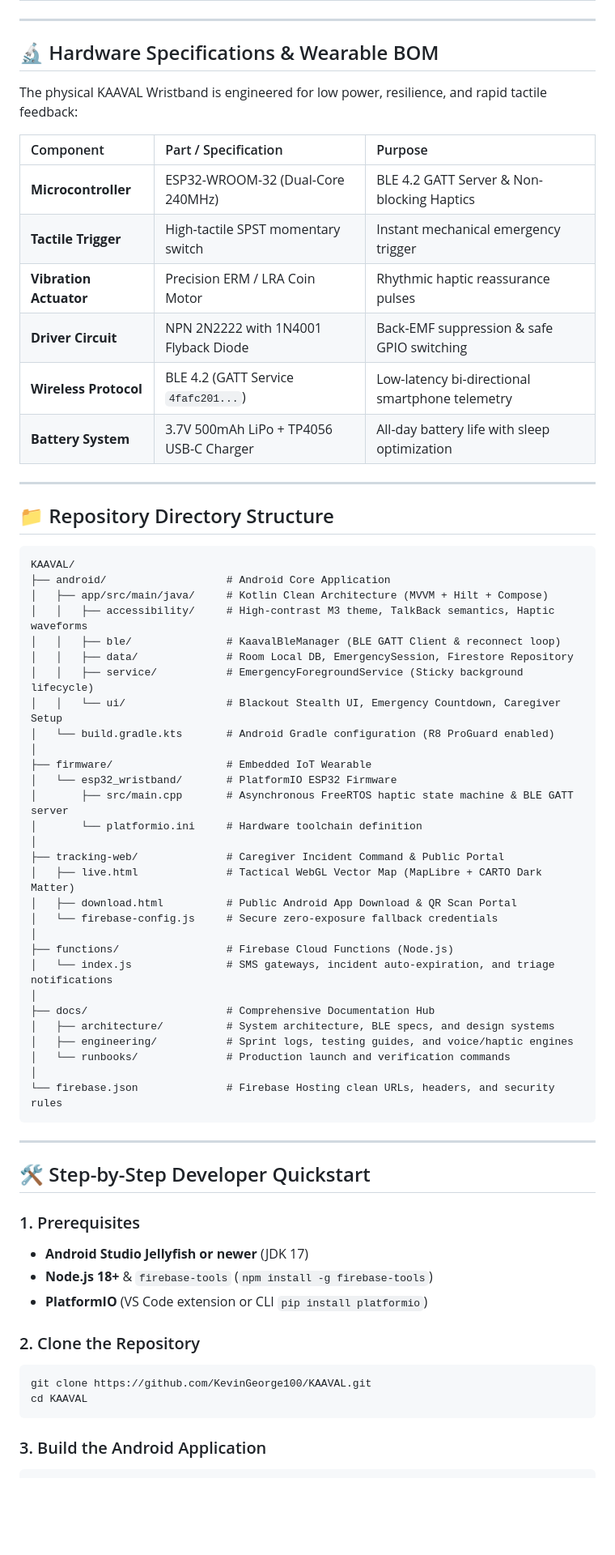
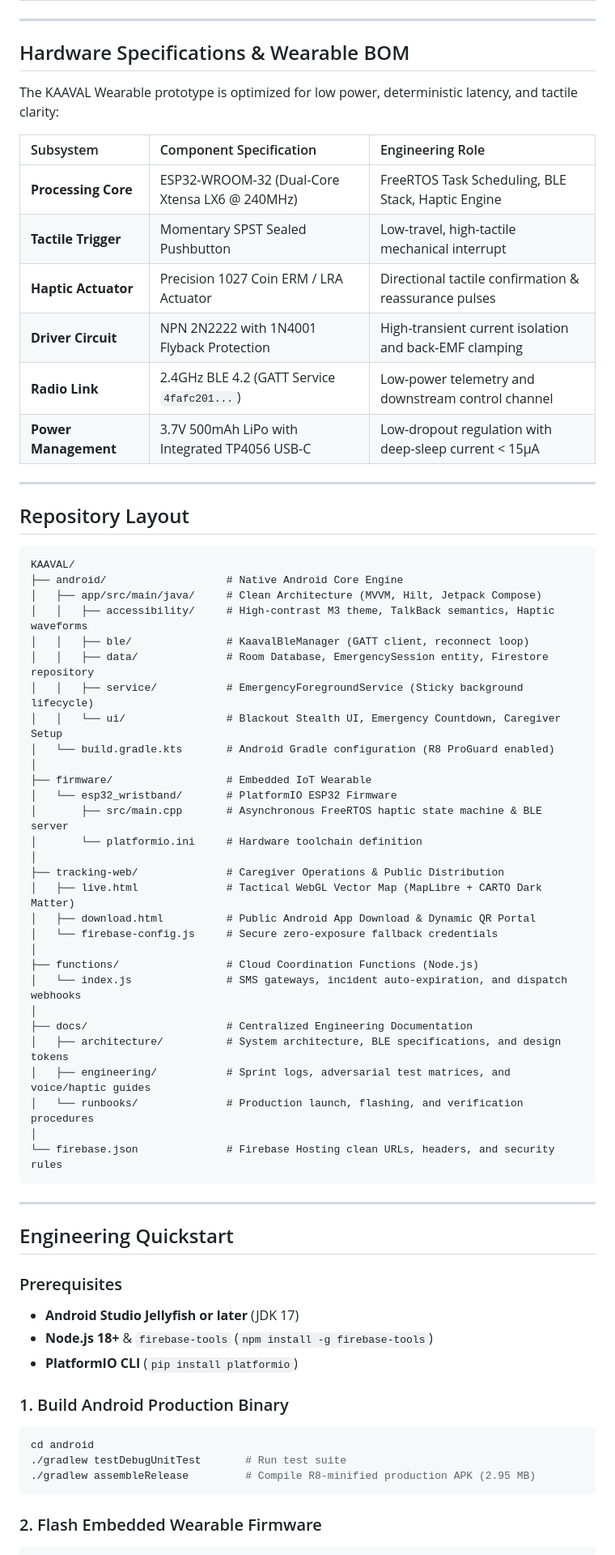
Before and after one commit to KevinGeorge100/KAAVAL, a Markdown page: README.md, the part around one of its changes. Shown at 81% size. Rendered like a GitHub page; blank space fills up the shorter version.

Commit message:
docs: elevate README to executive enterprise standard, replace emoji tables with architectural benchmarks

````diff
--- a/README.md
+++ b/README.md
@@ -135,69 +135,70 @@ flowchart TD
 
 ---
 
-## 🔬 Hardware Specifications & Wearable BOM
+## Hardware Specifications & Wearable BOM
 
-The physical KAAVAL Wristband is engineered for low power, resilience, and rapid tactile feedback:
+The KAAVAL Wearable prototype is optimized for low power, deterministic latency, and tactile clarity:
 
-| Component | Part / Specification | Purpose |
+| Subsystem | Component Specification | Engineering Role |
 | :--- | :--- | :--- |
-| **Microcontroller** | ESP32-WROOM-32 (Dual-Core 240MHz) | BLE 4.2 GATT Server & Non-blocking Haptics |
-| **Tactile Trigger** | High-tactile SPST momentary switch | Instant mechanical emergency trigger |
-| **Vibration Actuator**| Precision ERM / LRA Coin Motor | Rhythmic haptic reassurance pulses |
-| **Driver Circuit** | NPN 2N2222 with 1N4001 Flyback Diode | Back-EMF suppression & safe GPIO switching |
-| **Wireless Protocol**| BLE 4.2 (GATT Service `4fafc201...`) | Low-latency bi-directional smartphone telemetry |
-| **Battery System** | 3.7V 500mAh LiPo + TP4056 USB-C Charger | All-day battery life with sleep optimization |
+| **Processing Core** | ESP32-WROOM-32 (Dual-Core Xtensa LX6 @ 240MHz) | FreeRTOS Task Scheduling, BLE Stack, Haptic Engine |
+| **Tactile Trigger** | Momentary SPST Sealed Pushbutton | Low-travel, high-tactile mechanical interrupt |
+| **Haptic Actuator** | Precision 1027 Coin ERM / LRA Actuator | Directional tactile confirmation & reassurance pulses |
+| **Driver Circuit** | NPN 2N2222 with 1N4001 Flyback Protection | High-transient current isolation and back-EMF clamping |
+| **Radio Link** | 2.4GHz BLE 4.2 (GATT Service `4fafc201...`) | Low-power telemetry and downstream control channel |
+| **Power Management** | 3.7V 500mAh LiPo with Integrated TP4056 USB-C | Low-dropout regulation with deep-sleep current < 15µA |
 
 ---
 
-## 📁 Repository Directory Structure
+## Repository Layout
 
 ```
 KAAVAL/
-├── android/                   # Android Core Application
-│   ├── app/src/main/java/     # Kotlin Clean Architecture (MVVM + Hilt + Compose)
+├── android/                   # Native Android Core Engine
+│   ├── app/src/main/java/     # Clean Architecture (MVVM, Hilt, Jetpack Compose)
 │   │   ├── accessibility/     # High-contrast M3 theme, TalkBack semantics, Haptic waveforms
-│   │   ├── ble/               # KaavalBleManager (BLE GATT Client & reconnect loop)
-│   │   ├── data/              # Room Local DB, EmergencySession, Firestore Repository
+│   │   ├── ble/               # KaavalBleManager (GATT client, reconnect loop)
+│   │   ├── data/              # Room Database, EmergencySession entity, Firestore repository
 │   │   ├── service/           # EmergencyForegroundService (Sticky background lifecycle)
 │   │   └── ui/                # Blackout Stealth UI, Emergency Countdown, Caregiver Setup
 │   └── build.gradle.kts       # Android Gradle configuration (R8 ProGuard enabled)
 │
 ├── firmware/                  # Embedded IoT Wearable
 │   └── esp32_wristband/       # PlatformIO ESP32 Firmware
-│       ├── src/main.cpp       # Asynchronous FreeRTOS haptic state machine & BLE GATT server
+│       ├── src/main.cpp       # Asynchronous FreeRTOS haptic state machine & BLE server
 │       └── platformio.ini     # Hardware toolchain definition
 │
-├── tracking-web/              # Caregiver Incident Command & Public Portal
+├── tracking-web/              # Caregiver Operations & Public Distribution
 │   ├── live.html              # Tactical WebGL Vector Map (MapLibre + CARTO Dark Matter)
-│   ├── download.html          # Public Android App Download & QR Scan Portal
+│   ├── download.html          # Public Android App Download & Dynamic QR Portal
 │   └── firebase-config.js     # Secure zero-exposure fallback credentials
 │
-├── functions/                 # Firebase Cloud Functions (Node.js)
-│   └── index.js               # SMS gateways, incident auto-expiration, and triage notifications
+├── functions/                 # Cloud Coordination Functions (Node.js)
+│   └── index.js               # SMS gateways, incident auto-expiration, and dispatch webhooks
 │
-├── docs/                      # Comprehensive Documentation Hub
-│   ├── architecture/          # System architecture, BLE specs, and design systems
-│   ├── engineering/           # Sprint logs, testing guides, and voice/haptic engines
-│   └── runbooks/              # Production launch and verification commands
+├── docs/                      # Centralized Engineering Documentation
+│   ├── architecture/          # System architecture, BLE specifications, and design tokens
+│   ├── engineering/           # Sprint logs, adversarial test matrices, and voice/haptic guides
+│   └── runbooks/              # Production launch, flashing, and verification procedures
 │
 └── firebase.json              # Firebase Hosting clean URLs, headers, and security rules
 ```
 
 ---
 
-## 🛠️ Step-by-Step Developer Quickstart
+## Engineering Quickstart
 
-### 1. Prerequisites
-- **Android Studio Jellyfish or newer** (JDK 17)
+### Prerequisites
+- **Android Studio Jellyfish or later** (JDK 17)
 - **Node.js 18+** & `firebase-tools` (`npm install -g firebase-tools`)
-- **PlatformIO** (VS Code extension or CLI `pip install platformio`)
+- **PlatformIO CLI** (`pip install platformio`)
 
-### 2. Clone the Repository
+### 1. Build Android Production Binary
 ```bash
-git clone https://github.com/KevinGeorge100/KAAVAL.git
-cd KAAVAL
+cd android
+./gradlew testDebugUnitTest       # Run test suite
+./gradlew assembleRelease         # Compile R8-minified production APK (2.95 MB)
 ```
 
-### 3. Build the Android Application
+### 2. Flash Embedded Wearable Firmware
 ```bash
````
Also changed, not shown: other parts of README.md (+94 -103 lines).
